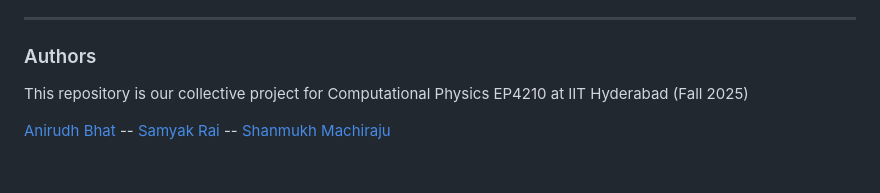
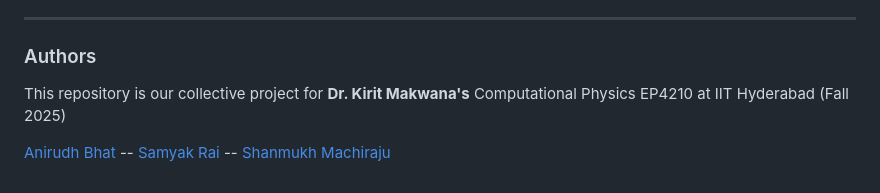
Before and after one commit to Anirudh0616/Gravity-Wave-Identification, a Markdown page: README.md, the part around the change. Rendered like a GitHub page.

```diff
--- a/README.md
+++ b/README.md
@@ -138,7 +138,7 @@ The Launcher will prompt you to enter values for test experiment.
 
 ---
 ### Authors
-This repository is our collective project for Computational Physics EP4210 at IIT Hyderabad (Fall 2025)
+This repository is our collective project for **Dr. Kirit Makwana's** Computational Physics EP4210 at IIT Hyderabad (Fall 2025)
 
 
 [Anirudh Bhat](https://github.com/Anirudh0616) -- [Samyak Rai](https://github.com/Sammybro11) -- [Shanmukh Machiraju](https://github.com/1mach0)
```
